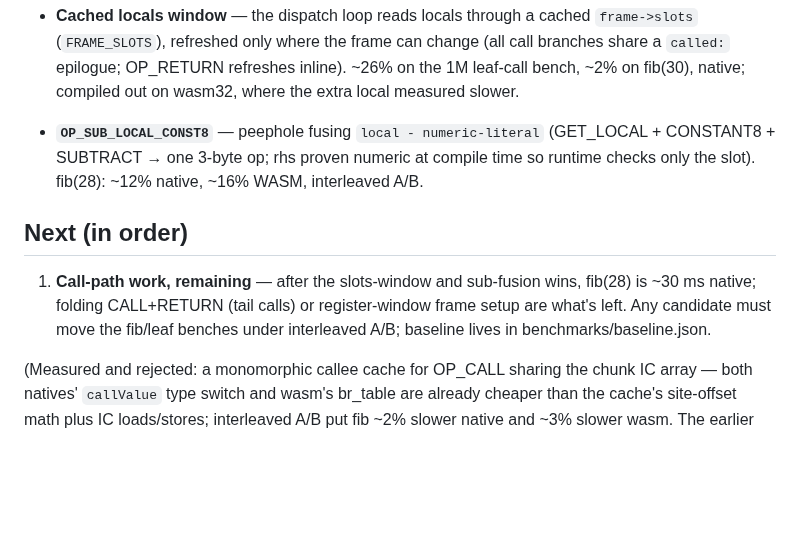
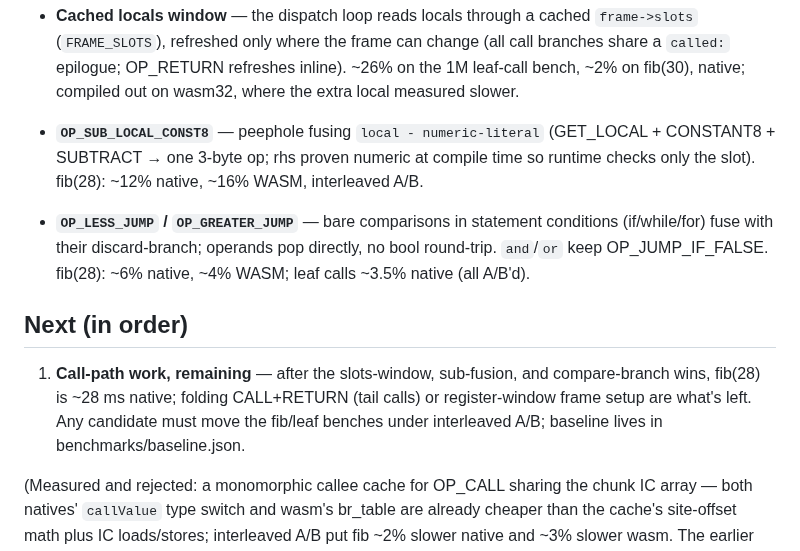
Before and after one commit to roywalk3r/hokus, a Markdown page: ROADMAP.md, the part around the change. Drawn GitHub-style; blank space fills up the shorter version.

Commit message:
docs(roadmap): record compare-branch fusion win

```diff
--- a/ROADMAP.md
+++ b/ROADMAP.md
@@ -86,13 +86,18 @@ and appears in the README or the playground.
   compile time so runtime checks only the slot). fib(28): ~12% native,
   ~16% WASM, interleaved A/B.
 
+- **`OP_LESS_JUMP` / `OP_GREATER_JUMP`** — bare comparisons in statement
+  conditions (if/while/for) fuse with their discard-branch; operands pop
+  directly, no bool round-trip. `and`/`or` keep OP_JUMP_IF_FALSE.
+  fib(28): ~6% native, ~4% WASM; leaf calls ~3.5% native (all A/B'd).
+
 ## Next (in order)
 
-1. **Call-path work, remaining** — after the slots-window and sub-fusion
-   wins, fib(28) is ~30 ms native; folding CALL+RETURN (tail calls) or
-   register-window frame setup are what's left. Any candidate must move
-   the fib/leaf benches under interleaved A/B; baseline lives in
-   benchmarks/baseline.json.
+1. **Call-path work, remaining** — after the slots-window, sub-fusion, and
+   compare-branch wins, fib(28) is ~28 ms native; folding CALL+RETURN
+   (tail calls) or register-window frame setup are what's left. Any
+   candidate must move the fib/leaf benches under interleaved A/B;
+   baseline lives in benchmarks/baseline.json.
 
 (Measured and rejected: a monomorphic callee cache for OP_CALL sharing the
 chunk IC array — both natives' `callValue` type switch and wasm's br_table
```
